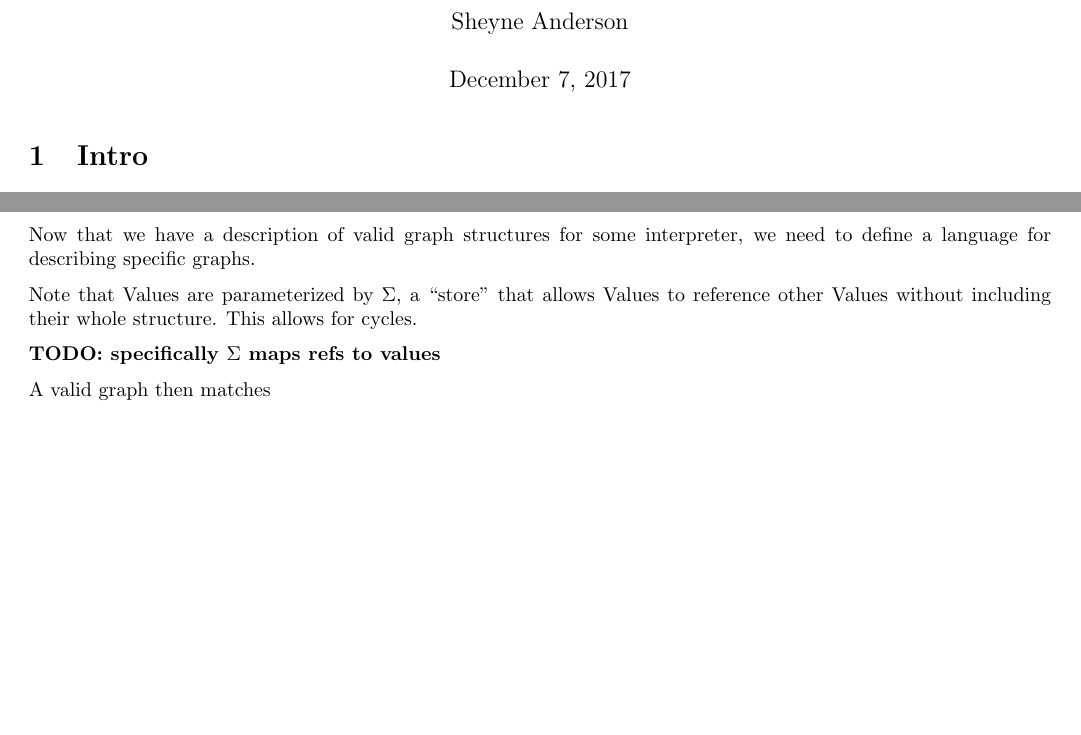
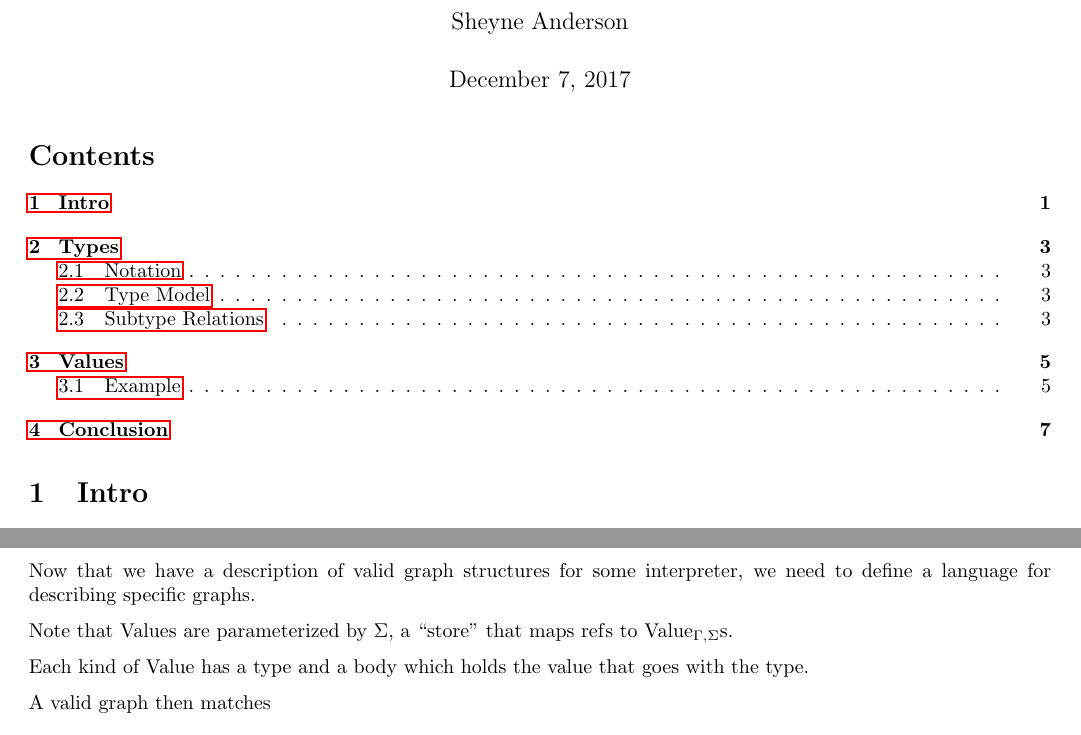
Before and after one commit to Sheyne/honors-thesis, a LaTeX document (report.tex): two parts of pages 1 and 5 of 7, joined at a grey line, cut so that both start at the same text, the shorter picture padded with empty space. Compiled offline with pdfLaTeX.

Commit message:
Update report

```diff
--- a/report.tex
+++ b/report.tex
@@ -63,6 +63,9 @@
 \title{Sinap's Type System}
 \author{Sheyne Anderson}
 \maketitle
+
+\tableofcontents
+
 \section{Intro}
 Sinap IDE is a program to allow editing of graph
 programs in various graph programming langauages. Each of these
@@ -375,10 +378,10 @@ interpreter, we need to define a language for describing specific
 graphs.
 
 Note that Values are parameterized by \(\Sigma\), a ``store" that
-allows Values to reference other Values without including their
-whole structure. This allows for cycles.
+maps \(\ValueRef\)s to \(\Value\)s.
 
-\textbf{TODO: specifically \(\Sigma\) maps refs to values}
+Each kind of Value has a type and a body which holds the value that
+goes with the type.
 \begin{figure}
 \begin{mdframed}
 \begin{align*}
```
Also changed, not shown: 1 other file.
